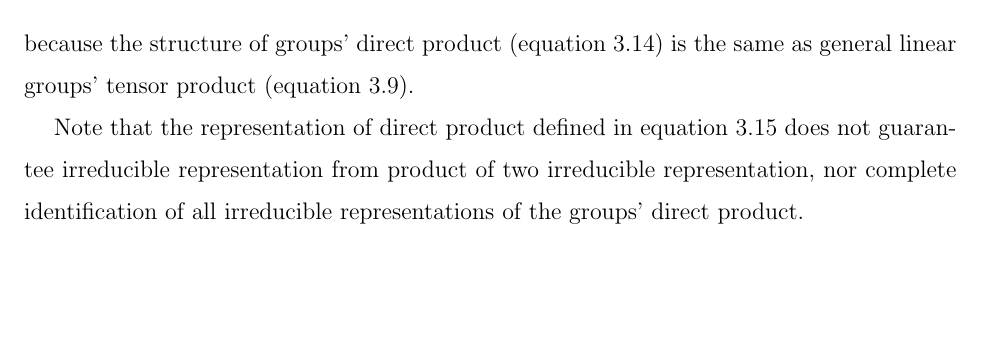
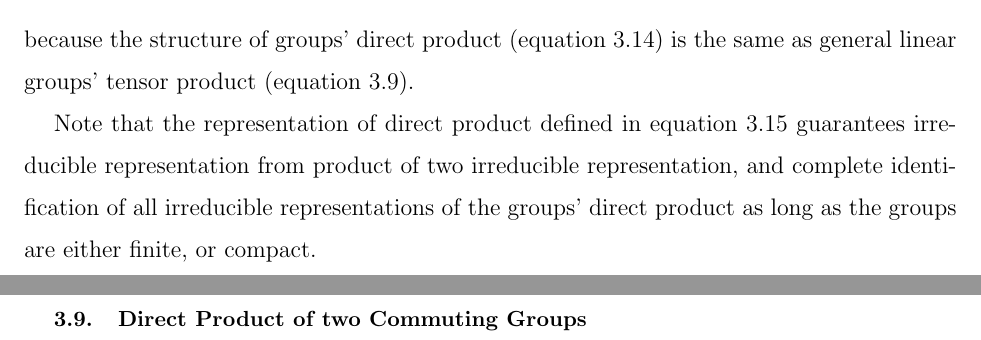
Before and after one commit to c-earth/qsenn, a LaTeX paper (doc/QSENN.tex): part of page 6 of 19 before the commit and two parts of pages 6 and 7 of 19 after it, the two joined at a grey line, cut so that both start at the same text, the shorter picture padded with empty space. Compiled offline with pdfLaTeX.

Commit message:
direct product

```diff
--- a/doc/QSENN.tex
+++ b/doc/QSENN.tex
@@ -130,9 +130,12 @@ Consider a pair of representations $D^{(\Gamma_G)}_G$, and $D^{(\Gamma_H)}_H$ of
 \end{equation}
 because the structure of groups' direct product (equation \ref{eq:direct product binary operator}) is the same as general linear groups' tensor product (equation \ref{eq:compose linear map tensor product}).
 
-Note that the representation of direct product defined in equation \ref{eq:direct product representation} does not guarantee irreducible representation from product of two irreducible representation, nor complete identification of all irreducible representations of the groups' direct product.
+Note that the representation of direct product defined in equation \ref{eq:direct product representation} guarantees irreducible representation from product of two irreducible representation, and complete identification of all irreducible representations of the groups' direct product as long as the groups are either finite, or compact.
 
-\subsection{Direct Product of Commuting Groups}
+\subsection{}
+
+\subsection{Direct Product of two Commuting Groups}
+
 
 \newpage
 \section{$SU(2)$ Group}
```
Also changed, not shown: doc/QSENN.pdf, 4 other files.
